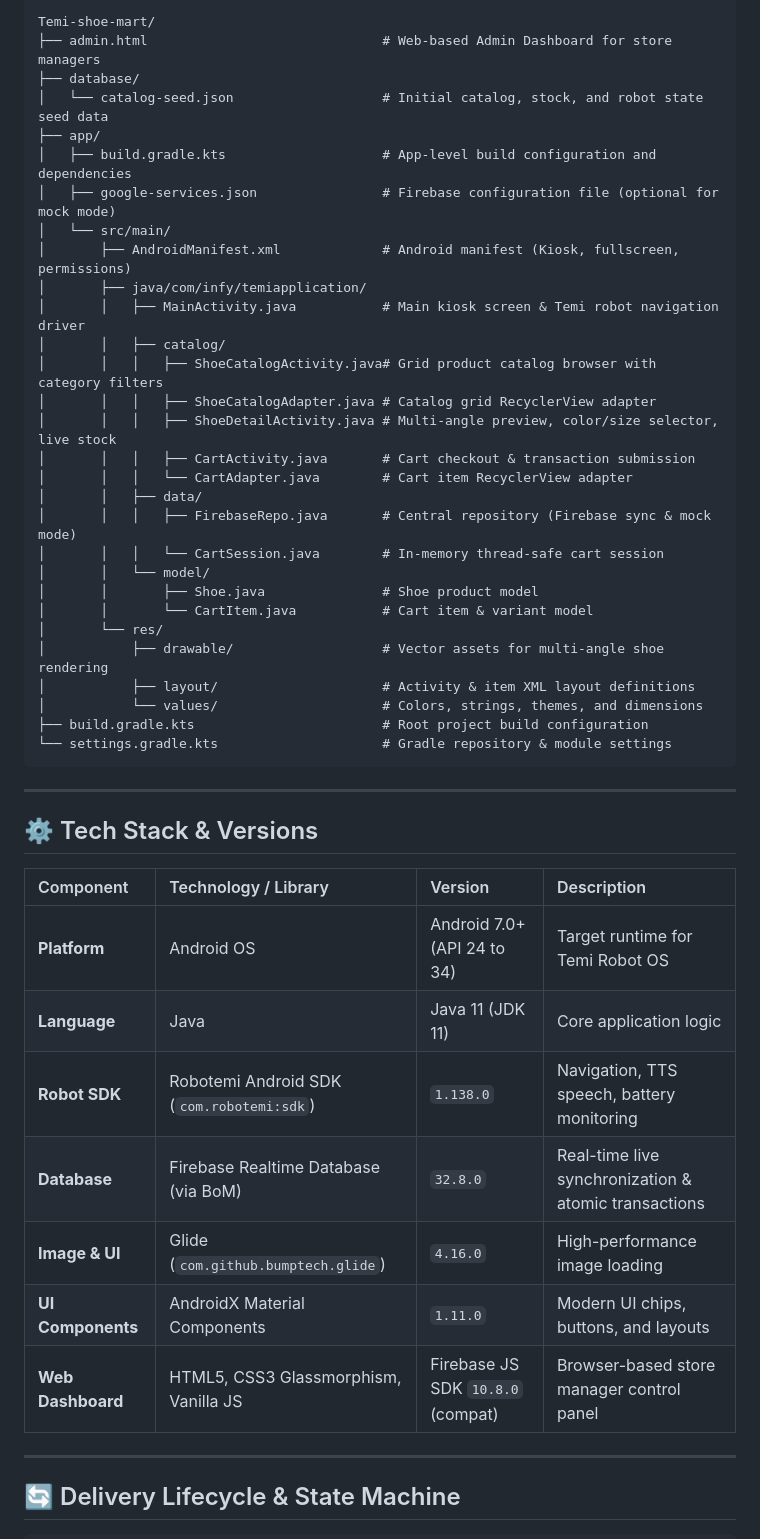
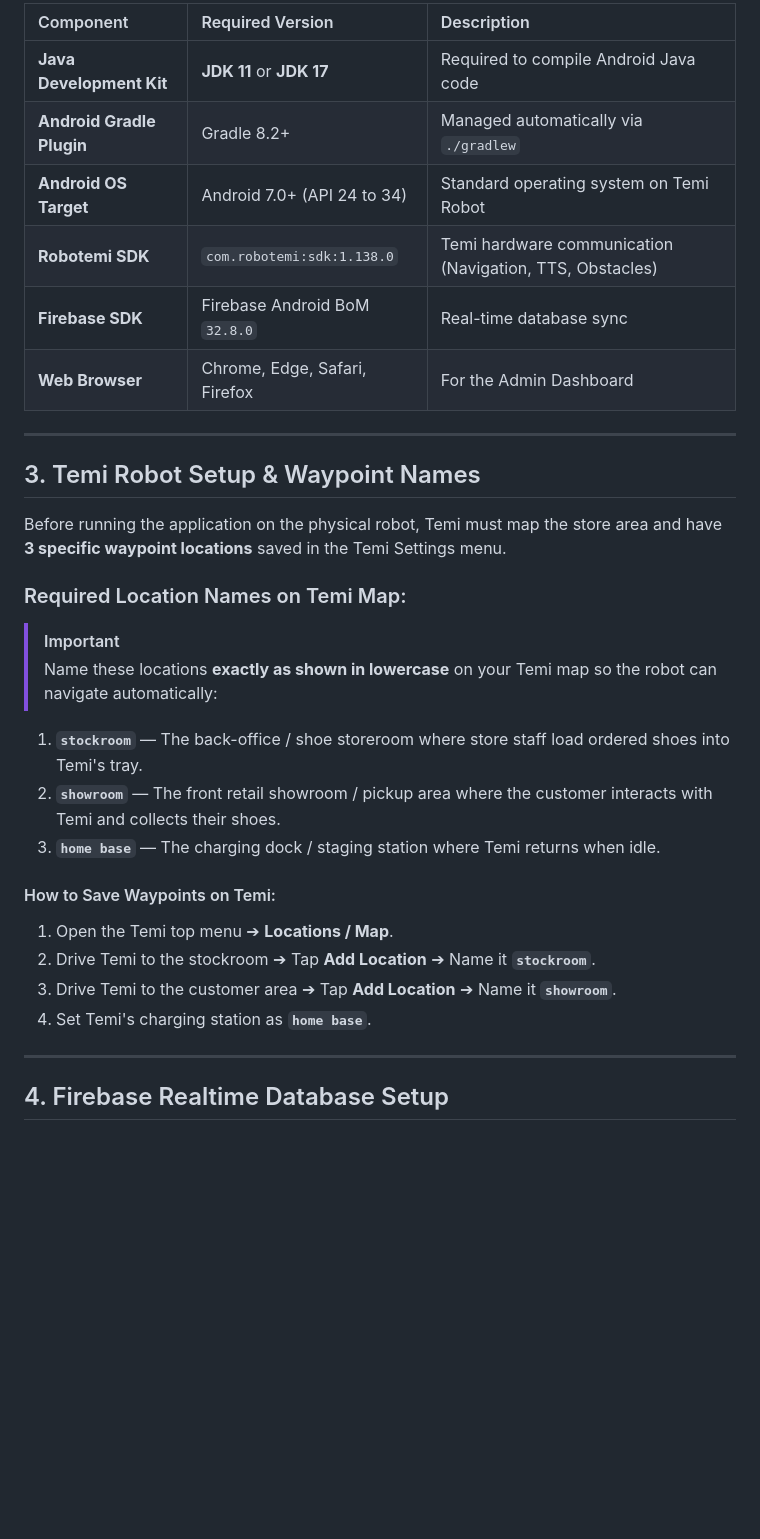
Before and after one commit to DevanshL/Temi-shoe-mart, a Markdown page: README.md, the part around one of its changes. Rendered like a GitHub page; blank space fills up the shorter version.

Commit message:
docs: create comprehensive, end-to-end multi-location deployment and operational guide in README.md

````diff
--- a/README.md
+++ b/README.md
@@ -40,51 +64,35 @@ An autonomous footwear retail and delivery assistant built for the **Temi Robot*
 
-```
-Temi-shoe-mart/
-├── admin.html                              # Web-based Admin Dashboard for store managers
-├── database/
-│   └── catalog-seed.json                   # Initial catalog, stock, and robot state seed data
-├── app/
-│   ├── build.gradle.kts                    # App-level build configuration and dependencies
-│   ├── google-services.json                # Firebase configuration file (optional for mock mode)
-│   └── src/main/
-│       ├── AndroidManifest.xml             # Android manifest (Kiosk, fullscreen, permissions)
-│       ├── java/com/infy/temiapplication/
-│       │   ├── MainActivity.java           # Main kiosk screen & Temi robot navigation driver
-│       │   ├── catalog/
-│       │   │   ├── ShoeCatalogActivity.java# Grid product catalog browser with category filters
-│       │   │   ├── ShoeCatalogAdapter.java # Catalog grid RecyclerView adapter
-│       │   │   ├── ShoeDetailActivity.java # Multi-angle preview, color/size selector, live stock
-│       │   │   ├── CartActivity.java       # Cart checkout & transaction submission
-│       │   │   └── CartAdapter.java        # Cart item RecyclerView adapter
-│       │   ├── data/
-│       │   │   ├── FirebaseRepo.java       # Central repository (Firebase sync & mock mode)
-│       │   │   └── CartSession.java        # In-memory thread-safe cart session
-│       │   └── model/
-│       │       ├── Shoe.java               # Shoe product model
-│       │       └── CartItem.java           # Cart item & variant model
-│       └── res/
-│           ├── drawable/                   # Vector assets for multi-angle shoe rendering
-│           ├── layout/                     # Activity & item XML layout definitions
-│           └── values/                     # Colors, strings, themes, and dimensions
-├── build.gradle.kts                        # Root project build configuration
-└── settings.gradle.kts                     # Gradle repository & module settings
-```
+| Component | Required Version | Description |
+| :--- | :--- | :--- |
+| **Java Development Kit** | **JDK 11** or **JDK 17** | Required to compile Android Java code |
+| **Android Gradle Plugin** | Gradle 8.2+ | Managed automatically via `./gradlew` |
+| **Android OS Target** | Android 7.0+ (API 24 to 34) | Standard operating system on Temi Robot |
+| **Robotemi SDK** | `com.robotemi:sdk:1.138.0` | Temi hardware communication (Navigation, TTS, Obstacles) |
+| **Firebase SDK** | Firebase Android BoM `32.8.0` | Real-time database sync |
+| **Web Browser** | Chrome, Edge, Safari, Firefox | For the Admin Dashboard |
 
 ---
 
-## ⚙️ Tech Stack & Versions
+## 3. Temi Robot Setup & Waypoint Names
 
-| Component | Technology / Library | Version | Description |
-| :--- | :--- | :--- | :--- |
-| **Platform** | Android OS | Android 7.0+ (API 24 to 34) | Target runtime for Temi Robot OS |
-| **Language** | Java | Java 11 (JDK 11) | Core application logic |
-| **Robot SDK** | Robotemi Android SDK (`com.robotemi:sdk`) | `1.138.0` | Navigation, TTS speech, battery monitoring |
-| **Database** | Firebase Realtime Database (via BoM) | `32.8.0` | Real-time live synchronization & atomic transactions |
-| **Image & UI** | Glide (`com.github.bumptech.glide`) | `4.16.0` | High-performance image loading |
-| **UI Components** | AndroidX Material Components | `1.11.0` | Modern UI chips, buttons, and layouts |
-| **Web Dashboard** | HTML5, CSS3 Glassmorphism, Vanilla JS | Firebase JS SDK `10.8.0` (compat) | Browser-based store manager control panel |
+Before running the application on the physical robot, Temi must map the store area and have **3 specific waypoint locations** saved in the Temi Settings menu.
+
+### Required Location Names on Temi Map:
+
+> [!IMPORTANT]
+> Name these locations **exactly as shown in lowercase** on your Temi map so the robot can navigate automatically:
+
+1. **`stockroom`** — The back-office / shoe storeroom where store staff load ordered shoes into Temi's tray.
+2. **`showroom`** — The front retail showroom / pickup area where the customer interacts with Temi and collects their shoes.
+3. **`home base`** — The charging dock / staging station where Temi returns when idle.
+
+#### How to Save Waypoints on Temi:
+1. Open the Temi top menu ➔ **Locations / Map**.
+2. Drive Temi to the stockroom ➔ Tap **Add Location** ➔ Name it **`stockroom`**.
+3. Drive Temi to the customer area ➔ Tap **Add Location** ➔ Name it **`showroom`**.
+4. Set Temi's charging station as **`home base`**.
 
 ---
 
-## 🔄 Delivery Lifecycle & State Machine
+## 4. Firebase Realtime Database Setup
 
````
Also changed, not shown: other parts of README.md (+237 -190 lines).
